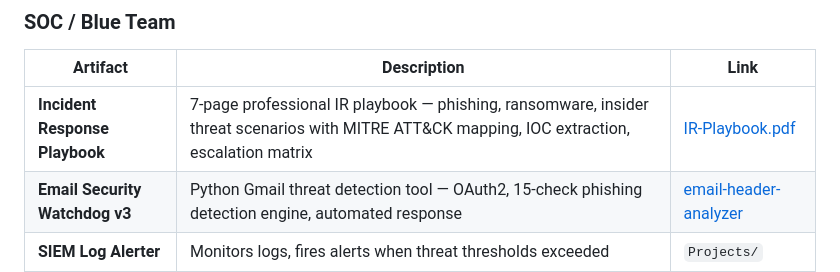
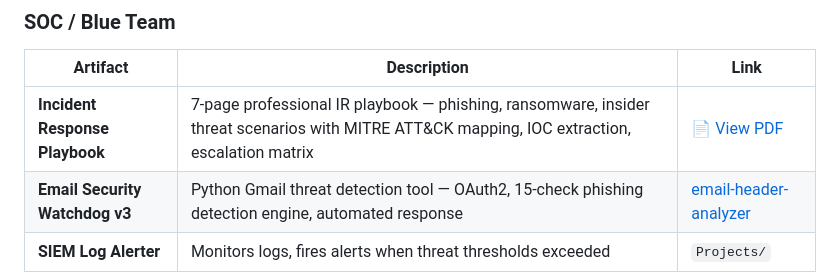
Before and after one commit to NivedhithaKS-SEC/cybersec-journey, a Markdown page: README.md, the part around the change. Rendered like a GitHub page.

```diff
--- a/README.md
+++ b/README.md
@@ -28,7 +28,7 @@
 
 | Artifact | Description | Link |
 |---|---|---|
-| **Incident Response Playbook** | 7-page professional IR playbook — phishing, ransomware, insider threat scenarios with MITRE ATT&CK mapping, IOC extraction, escalation matrix | [IR-Playbook.pdf](./IR_Playbook_NivedhithaKS.pdf) |
+| **Incident Response Playbook** | 7-page professional IR playbook — phishing, ransomware, insider threat scenarios with MITRE ATT&CK mapping, IOC extraction, escalation matrix | [📄 View PDF](./SOC/IR_Playbook_NivedhithaKS.pdf) |
 | **Email Security Watchdog v3** | Python Gmail threat detection tool — OAuth2, 15-check phishing detection engine, automated response | [email-header-analyzer](https://github.com/NivedhithaKS-SEC/email-header-analyzer) |
 | **SIEM Log Alerter** | Monitors logs, fires alerts when threat thresholds exceeded | `Projects/` |
 | **WAF Rule Simulator** | ModSecurity v3 + Nginx + ELK stack home lab — live deployed | [waf-simulator](https://github.com/NivedhithaKS-SEC/waf-simulator) |
```
